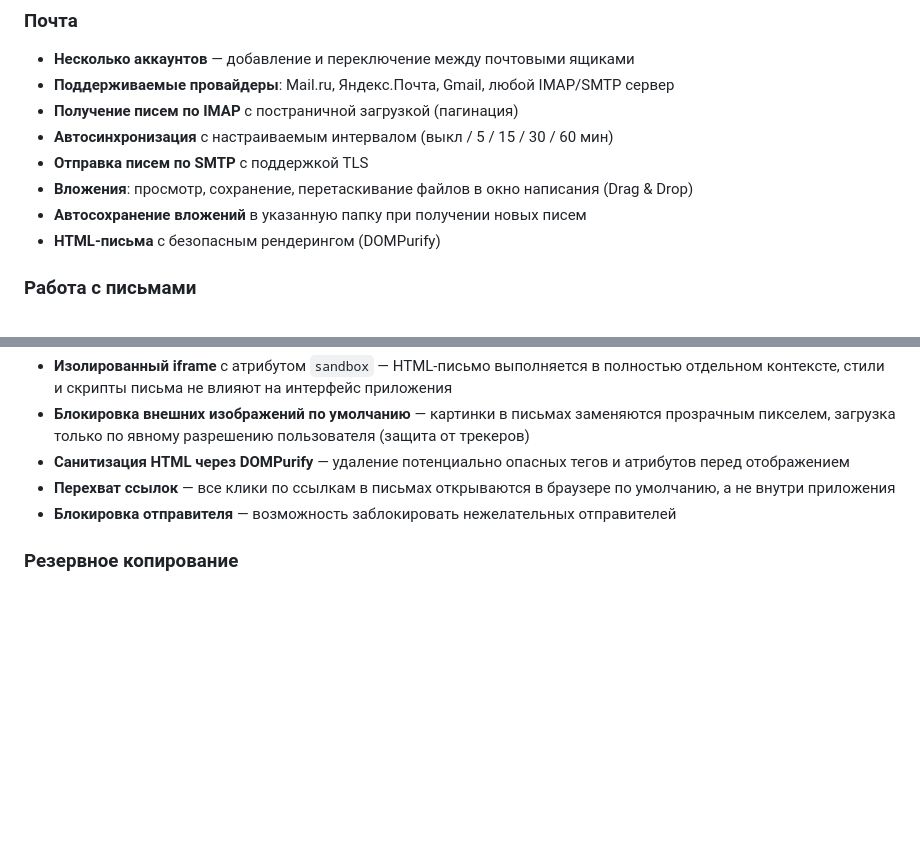
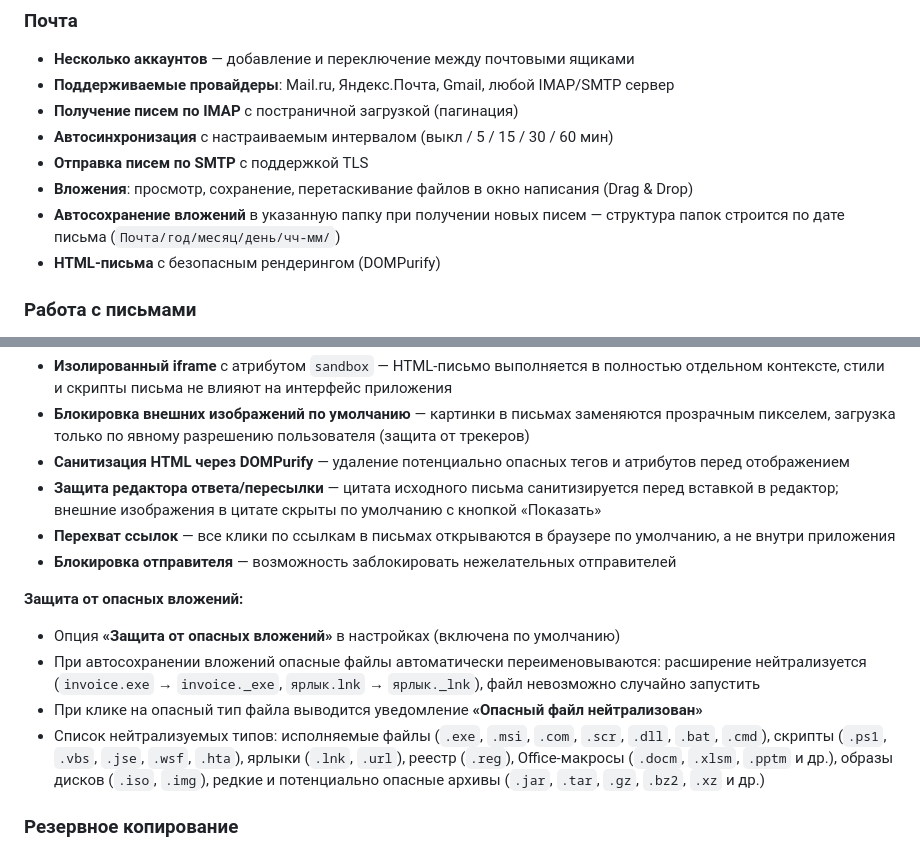
Before and after one commit to viterik71-beep/docvis_mail, a Markdown page: README.md, 2 parts joined by grey strips. Drawn GitHub-style; blank space fills up the shorter version.

Commit message:
docs: update README with security features and attachment improvements
- Document dangerous attachment neutralization feature
- Add note about XSS protection in reply/forward editor
- Update auto-save description: folder uses email date, not PC time

Co-Authored-By: Claude Sonnet 4.6 <noreply@anthropic.com>

```diff
--- a/README.md
+++ b/README.md
@@ -28,7 +28,7 @@
 - **Автосинхронизация** с настраиваемым интервалом (выкл / 5 / 15 / 30 / 60 мин)
 - **Отправка писем по SMTP** с поддержкой TLS
 - **Вложения**: просмотр, сохранение, перетаскивание файлов в окно написания (Drag & Drop)
-- **Автосохранение вложений** в указанную папку при получении новых писем
+- **Автосохранение вложений** в указанную папку при получении новых писем — структура папок строится по дате письма (`Почта/год/месяц/день/чч-мм/`)
 - **HTML-письма** с безопасным рендерингом (DOMPurify)
 
 ### Работа с письмами
@@ -74,8 +74,15 @@
 - **Изолированный iframe** с атрибутом `sandbox` — HTML-письмо выполняется в полностью отдельном контексте, стили и скрипты письма не влияют на интерфейс приложения
 - **Блокировка внешних изображений по умолчанию** — картинки в письмах заменяются прозрачным пикселем, загрузка только по явному разрешению пользователя (защита от трекеров)
 - **Санитизация HTML через DOMPurify** — удаление потенциально опасных тегов и атрибутов перед отображением
+- **Защита редактора ответа/пересылки** — цитата исходного письма санитизируется перед вставкой в редактор; внешние изображения в цитате скрыты по умолчанию с кнопкой «Показать»
 - **Перехват ссылок** — все клики по ссылкам в письмах открываются в браузере по умолчанию, а не внутри приложения
 - **Блокировка отправителя** — возможность заблокировать нежелательных отправителей
+
+**Защита от опасных вложений:**
+- Опция **«Защита от опасных вложений»** в настройках (включена по умолчанию)
+- При автосохранении вложений опасные файлы автоматически переименовываются: расширение нейтрализуется (`invoice.exe` → `invoice._exe`, `ярлык.lnk` → `ярлык._lnk`), файл невозможно случайно запустить
+- При клике на опасный тип файла выводится уведомление **«Опасный файл нейтрализован»**
+- Список нейтрализуемых типов: исполняемые файлы (`.exe`, `.msi`, `.com`, `.scr`, `.dll`, `.bat`, `.cmd`), скрипты (`.ps1`, `.vbs`, `.jse`, `.wsf`, `.hta`), ярлыки (`.lnk`, `.url`), реестр (`.reg`), Office-макросы (`.docm`, `.xlsm`, `.pptm` и др.), образы дисков (`.iso`, `.img`), редкие и потенциально опасные архивы (`.jar`, `.tar`, `.gz`, `.bz2`, `.xz` и др.)
 
 ### Резервное копирование
 - Ручное создание резервной копии базы данных
```
